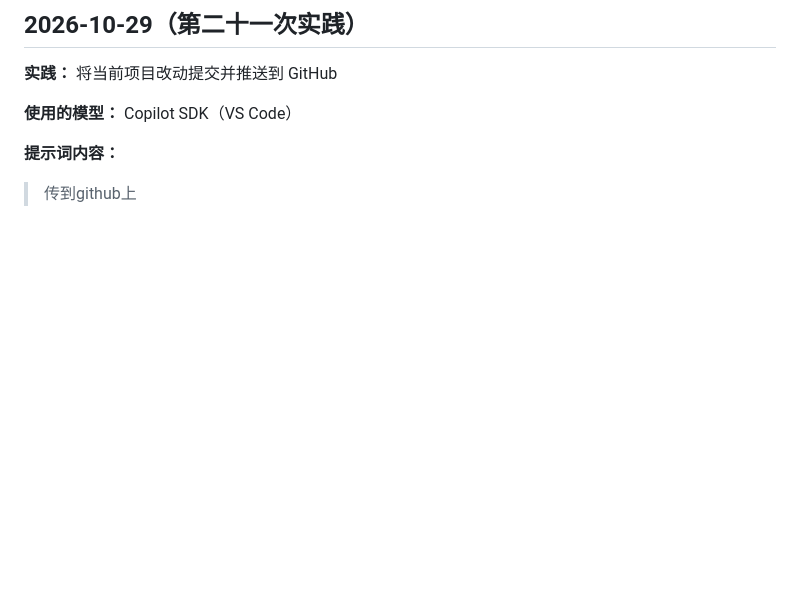
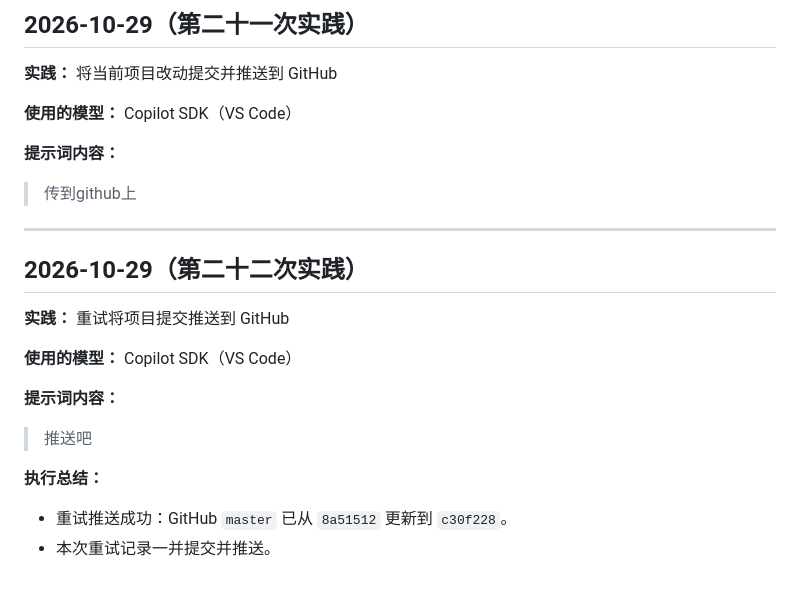
Before and after one commit to 423wangyinuo/yl, a Markdown page: wang_prompt.md, the part around the change. GitHub-like rendering; blank space fills up the shorter version.

Commit message:
Log successful GitHub push
Co-authored-by: Copilot <223556219+Copilot@users.noreply.github.com>

```diff
--- a/wang_prompt.md
+++ b/wang_prompt.md
@@ -397,3 +397,18 @@
 
 **提示词内容：**
 > 传到github上
+
+---
+
+## 2026-10-29（第二十二次实践）
+
+**实践：** 重试将项目提交推送到 GitHub
+
+**使用的模型：** Copilot SDK（VS Code）
+
+**提示词内容：**
+> 推送吧
+
+**执行总结：**
+- 重试推送成功：GitHub `master` 已从 `8a51512` 更新到 `c30f228`。
+- 本次重试记录一并提交并推送。
```
